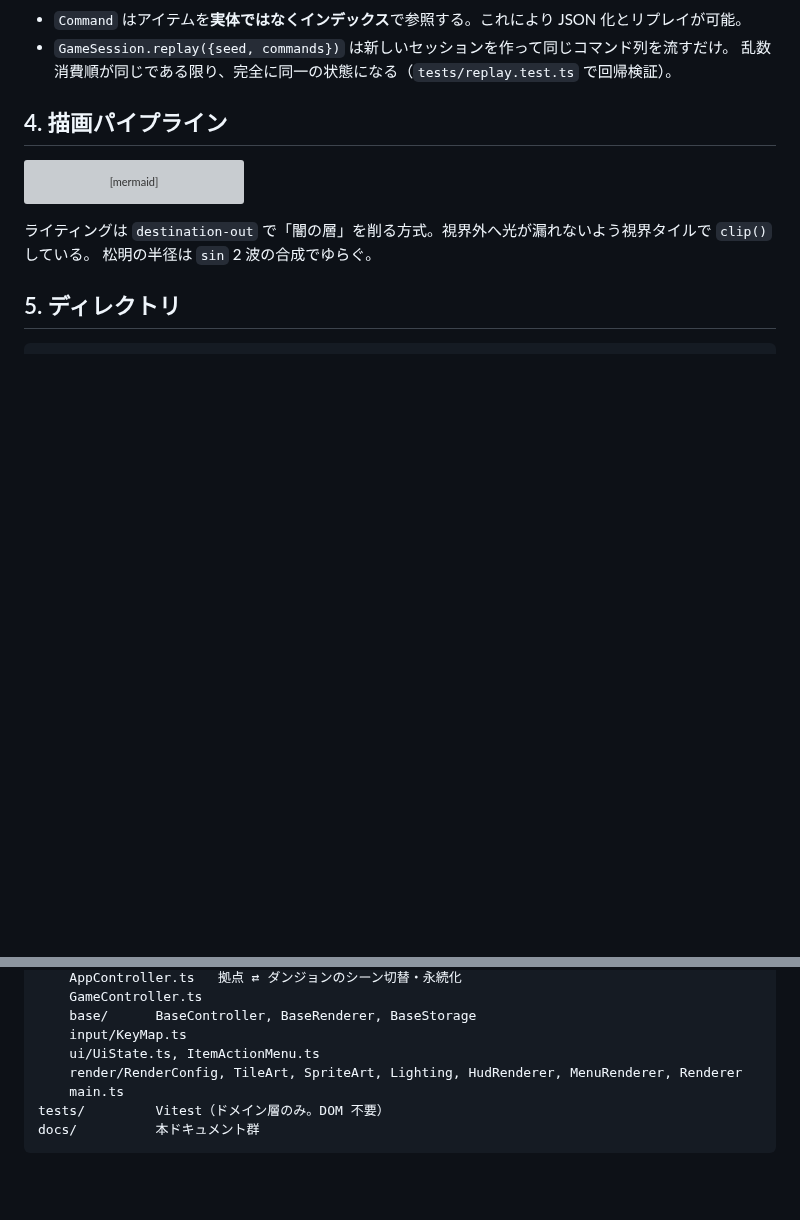
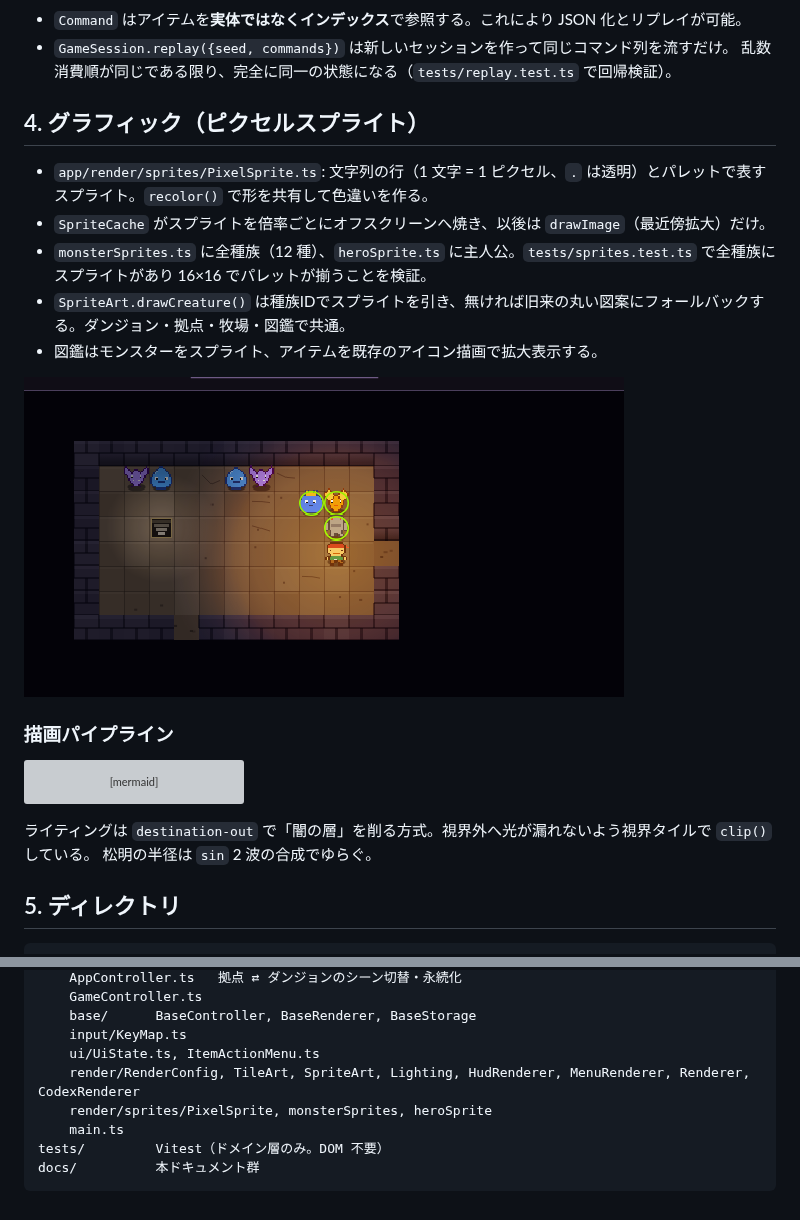
Before and after one commit to nitou-kanazawa/demo-web-MysteryDungeon, a Markdown page: docs/02_アーキテクチャ設計.md, 2 parts joined by grey strips. Rendered like a GitHub page; pictures changed too: docs/images/sprites.png (added); blank space fills up the shorter version; grey boxes are pictures that could not be loaded.

````diff
--- a/docs/02_アーキテクチャ設計.md
+++ b/docs/02_アーキテクチャ設計.md
@@ -89,7 +89,17 @@ sequenceDiagram
 - `GameSession.replay({seed, commands})` は新しいセッションを作って同じコマンド列を流すだけ。
   乱数消費順が同じである限り、完全に同一の状態になる（`tests/replay.test.ts` で回帰検証）。
 
-## 4. 描画パイプライン
+## 4. グラフィック（ピクセルスプライト）
+
+- `app/render/sprites/PixelSprite.ts`: 文字列の行（1 文字 = 1 ピクセル、`.` は透明）とパレットで表すスプライト。`recolor()` で形を共有して色違いを作る。
+- `SpriteCache` がスプライトを倍率ごとにオフスクリーンへ焼き、以後は `drawImage`（最近傍拡大）だけ。
+- `monsterSprites.ts` に全種族（12 種）、`heroSprite.ts` に主人公。`tests/sprites.test.ts` で全種族にスプライトがあり 16×16 でパレットが揃うことを検証。
+- `SpriteArt.drawCreature()` は種族IDでスプライトを引き、無ければ旧来の丸い図案にフォールバックする。ダンジョン・拠点・牧場・図鑑で共通。
+- 図鑑はモンスターをスプライト、アイテムを既存のアイコン描画で拡大表示する。
+
+![sprites](images/sprites.png)
+
+### 描画パイプライン
 
 ```mermaid
 flowchart LR
@@ -123,7 +133,8 @@ src/
     base/      BaseController, BaseRenderer, BaseStorage
     input/KeyMap.ts
     ui/UiState.ts, ItemActionMenu.ts
-    render/RenderConfig, TileArt, SpriteArt, Lighting, HudRenderer, MenuRenderer, Renderer
+    render/RenderConfig, TileArt, SpriteArt, Lighting, HudRenderer, MenuRenderer, Renderer, CodexRenderer
+    render/sprites/PixelSprite, monsterSprites, heroSprite
     main.ts
 tests/         Vitest（ドメイン層のみ。DOM 不要）
 docs/          本ドキュメント群
````
Also changed, not shown: README.md (+1 -1 lines), docs/images/base.png, docs/images/codex.png, 8 other files.
